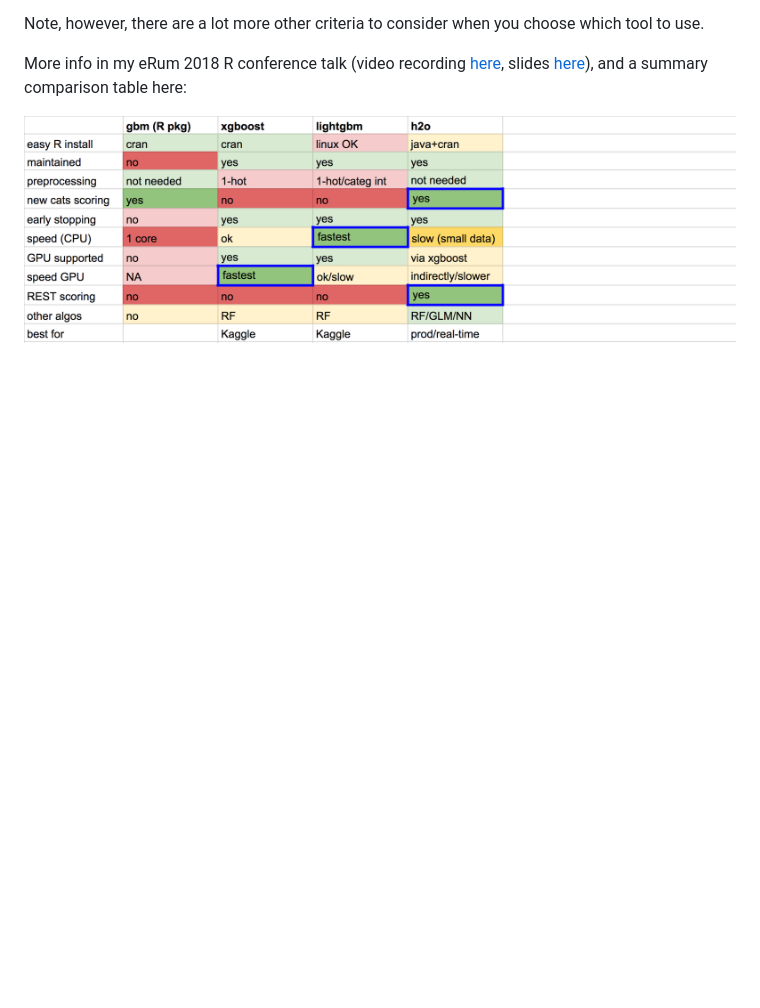
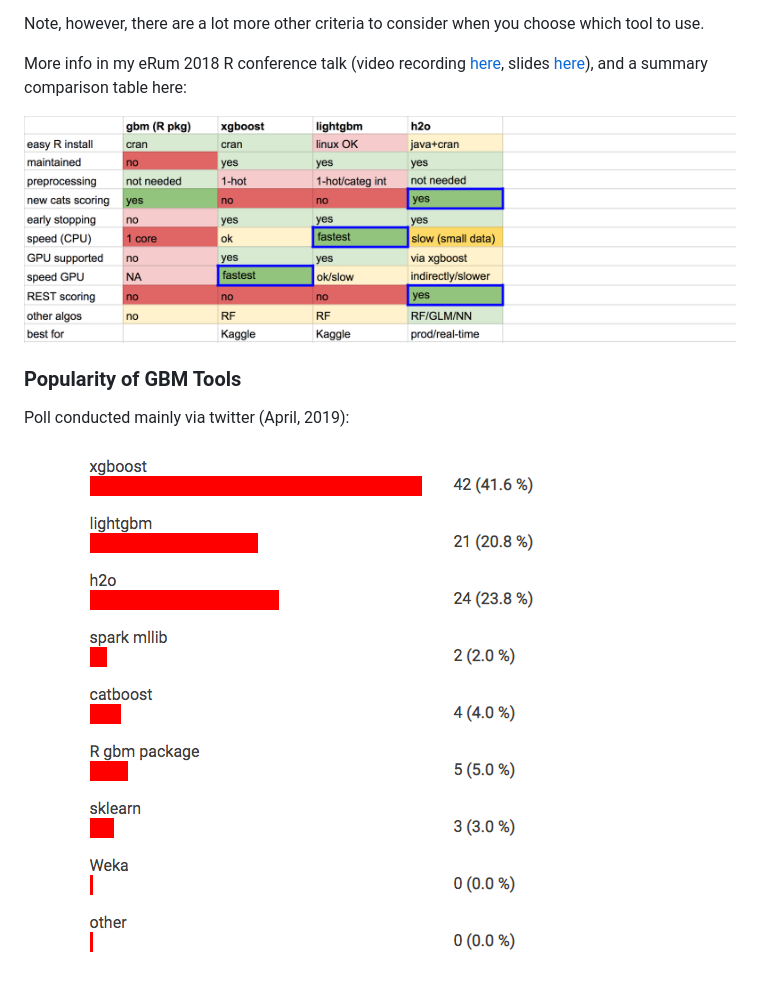
Before and after one commit to szilard/GBM-perf, a Markdown page: README.md, the part around the change. Drawn GitHub-style; pictures changed too: poll.png (added); blank space fills up the shorter version.

Commit message:
add poll results

```diff
--- a/README.md
+++ b/README.md
@@ -80,3 +80,11 @@ More info in my eRum 2018 R conference talk
 slides [here](https://speakerdeck.com/szilard/better-than-deep-learning-gradient-boosting-machines-gbm-in-r-erum-conference-budapest-may-2018)), and a summary comparison table here:
 
 ![](comparison_table.png)
+
+
+
+### Popularity of GBM Tools
+
+Poll conducted mainly via twitter (April, 2019):
+
+![](poll.png)
```
